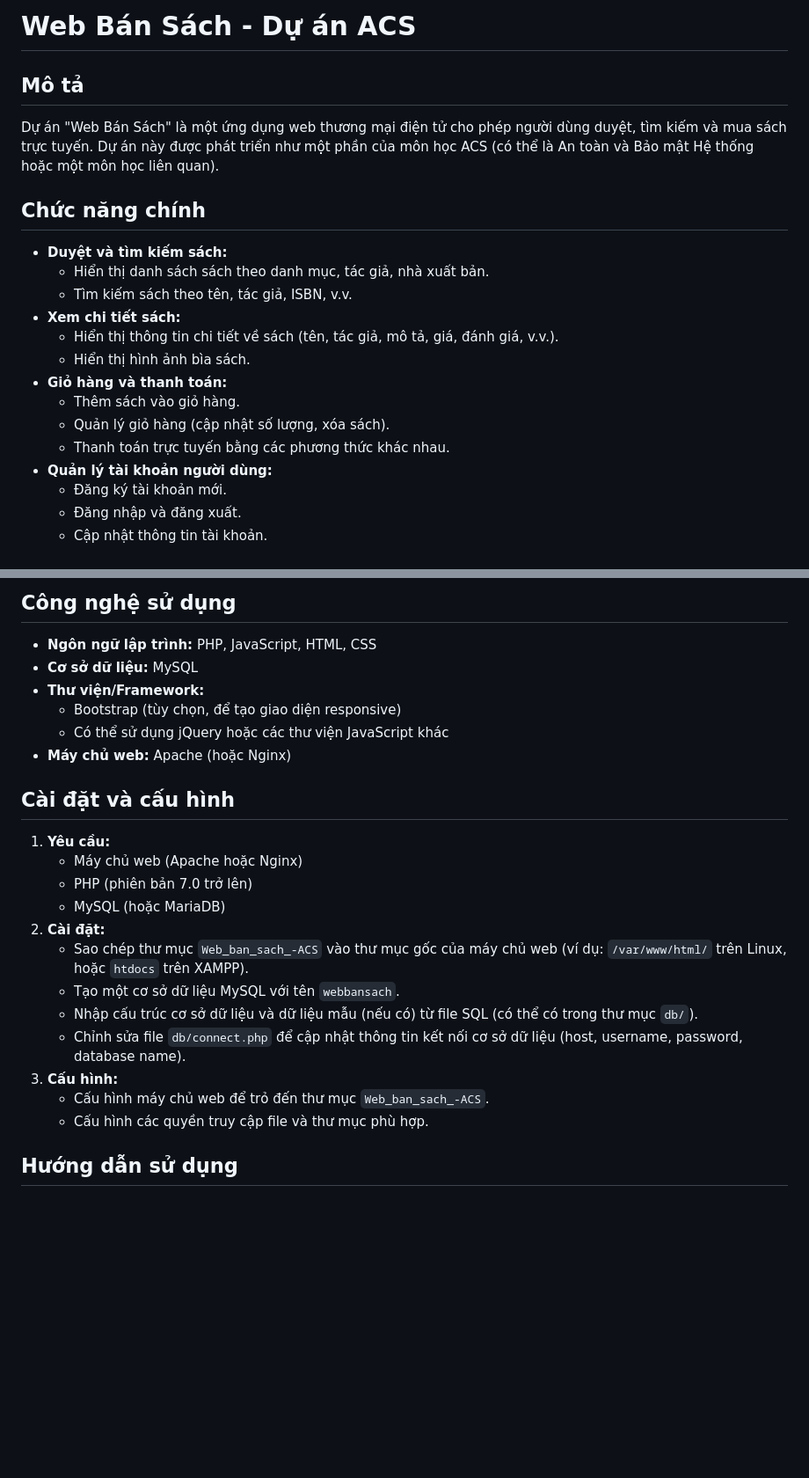
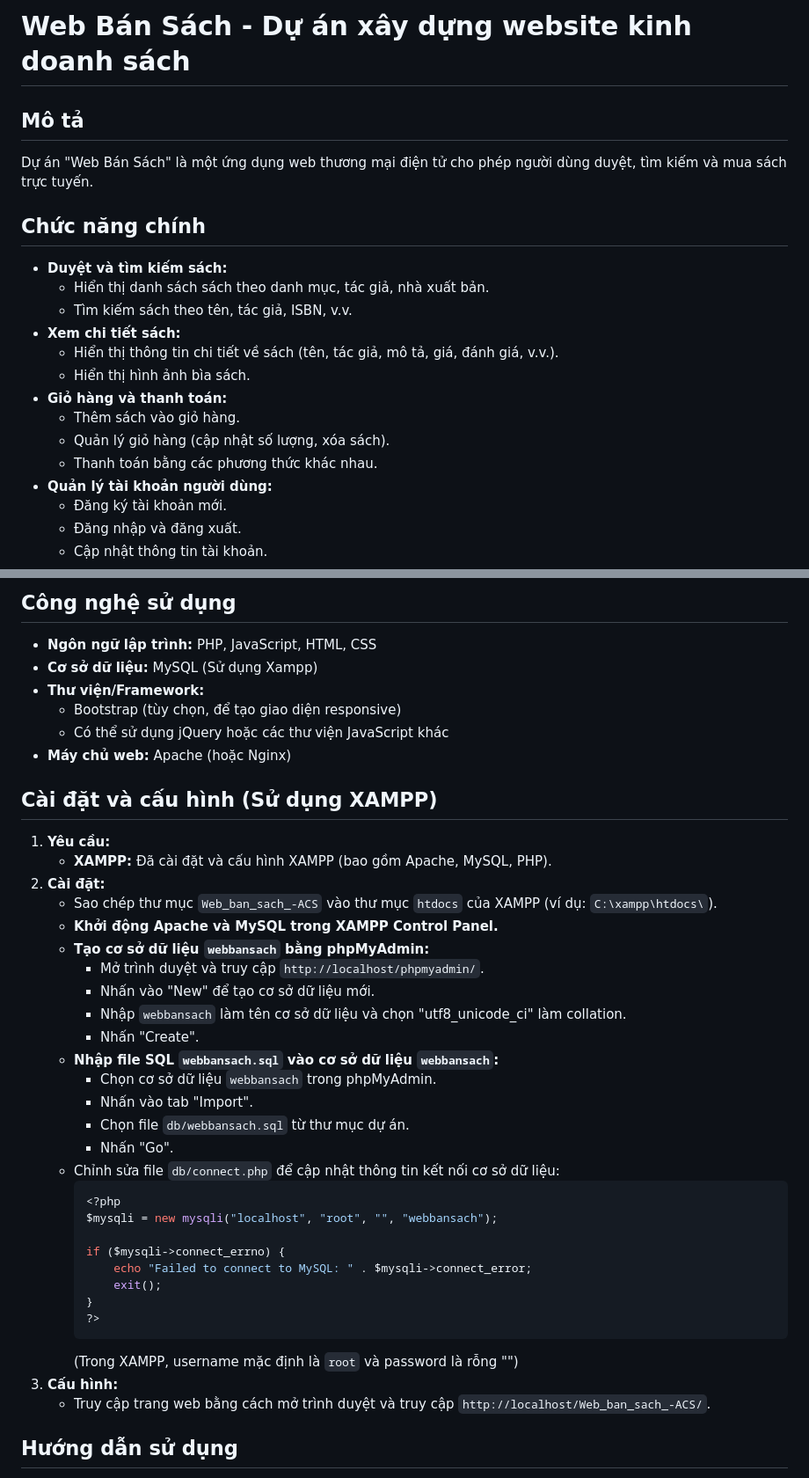
Before and after one commit to TaoThanhHa/Web_ban_sach_-ACS, a Markdown page: README.md, 2 parts joined by grey strips. Shown at 88% size. Rendered like a GitHub page; blank space fills up the shorter version.

````diff
--- a/README.md
+++ b/README.md
@@ -1,8 +1,8 @@
-# Web Bán Sách - Dự án ACS
+# Web Bán Sách - Dự án xây dựng website kinh doanh sách
 
 ## Mô tả
 
-Dự án "Web Bán Sách" là một ứng dụng web thương mại điện tử cho phép người dùng duyệt, tìm kiếm và mua sách trực tuyến. Dự án này được phát triển như một phần của môn học ACS (có thể là An toàn và Bảo mật Hệ thống hoặc một môn học liên quan).
+Dự án "Web Bán Sách" là một ứng dụng web thương mại điện tử cho phép người dùng duyệt, tìm kiếm và mua sách trực tuyến.
 
 ## Chức năng chính
 
@@ -15,7 +15,7 @@ Dự án "Web Bán Sách" là một ứng dụng web thương mại điện tử
 *   **Giỏ hàng và thanh toán:**
     *   Thêm sách vào giỏ hàng.
     *   Quản lý giỏ hàng (cập nhật số lượng, xóa sách).
-    *   Thanh toán trực tuyến bằng các phương thức khác nhau.
+    *   Thanh toán bằng các phương thức khác nhau.
 *   **Quản lý tài khoản người dùng:**
     *   Đăng ký tài khoản mới.
     *   Đăng nhập và đăng xuất.
@@ -33,26 +33,43 @@ Dự án "Web Bán Sách" là một ứng dụng web thương mại điện tử
 ## Công nghệ sử dụng
 
 *   **Ngôn ngữ lập trình:** PHP, JavaScript, HTML, CSS
-*   **Cơ sở dữ liệu:** MySQL
+*   **Cơ sở dữ liệu:** MySQL (Sử dụng Xampp)
 *   **Thư viện/Framework:**
     *   Bootstrap (tùy chọn, để tạo giao diện responsive)
     *   Có thể sử dụng jQuery hoặc các thư viện JavaScript khác
 *   **Máy chủ web:** Apache (hoặc Nginx)
 
-## Cài đặt và cấu hình
+## Cài đặt và cấu hình (Sử dụng XAMPP)
 
 1.  **Yêu cầu:**
-    *   Máy chủ web (Apache hoặc Nginx)
-    *   PHP (phiên bản 7.0 trở lên)
-    *   MySQL (hoặc MariaDB)
+    *   **XAMPP:** Đã cài đặt và cấu hình XAMPP (bao gồm Apache, MySQL, PHP).
 2.  **Cài đặt:**
-    *   Sao chép thư mục `Web_ban_sach_-ACS` vào thư mục gốc của máy chủ web (ví dụ: `/var/www/html/` trên Linux, hoặc `htdocs` trên XAMPP).
-    *   Tạo một cơ sở dữ liệu MySQL với tên `webbansach`.
-    *   Nhập cấu trúc cơ sở dữ liệu và dữ liệu mẫu (nếu có) từ file SQL (có thể có trong thư mục `db/`).
-    *   Chỉnh sửa file `db/connect.php` để cập nhật thông tin kết nối cơ sở dữ liệu (host, username, password, database name).
+    *   Sao chép thư mục `Web_ban_sach_-ACS` vào thư mục `htdocs` của XAMPP (ví dụ: `C:\xampp\htdocs\`).
+    *   **Khởi động Apache và MySQL trong XAMPP Control Panel.**
+    *   **Tạo cơ sở dữ liệu `webbansach` bằng phpMyAdmin:**
+        *   Mở trình duyệt và truy cập `http://localhost/phpmyadmin/`.
+        *   Nhấn vào "New" để tạo cơ sở dữ liệu mới.
+        *   Nhập `webbansach` làm tên cơ sở dữ liệu và chọn "utf8\_unicode\_ci" làm collation.
+        *   Nhấn "Create".
+    *   **Nhập file SQL `webbansach.sql` vào cơ sở dữ liệu `webbansach`:**
+        *   Chọn cơ sở dữ liệu `webbansach` trong phpMyAdmin.
+        *   Nhấn vào tab "Import".
+        *   Chọn file `db/webbansach.sql` từ thư mục dự án.
+        *   Nhấn "Go".
+    *   Chỉnh sửa file `db/connect.php` để cập nhật thông tin kết nối cơ sở dữ liệu:
+        ```php
+        <?php
+        $mysqli = new mysqli("localhost", "root", "", "webbansach");
+
+        if ($mysqli->connect_errno) {
+            echo "Failed to connect to MySQL: " . $mysqli->connect_error;
+            exit();
+        }
+        ?>
+        ```
+        (Trong XAMPP, username mặc định là `root` và password là rỗng "")
 3.  **Cấu hình:**
-    *   Cấu hình máy chủ web để trỏ đến thư mục `Web_ban_sach_-ACS`.
-    *   Cấu hình các quyền truy cập file và thư mục phù hợp.
+    *   Truy cập trang web bằng cách mở trình duyệt và truy cập `http://localhost/Web_ban_sach_-ACS/`.
 
 ## Hướng dẫn sử dụng
 
````
